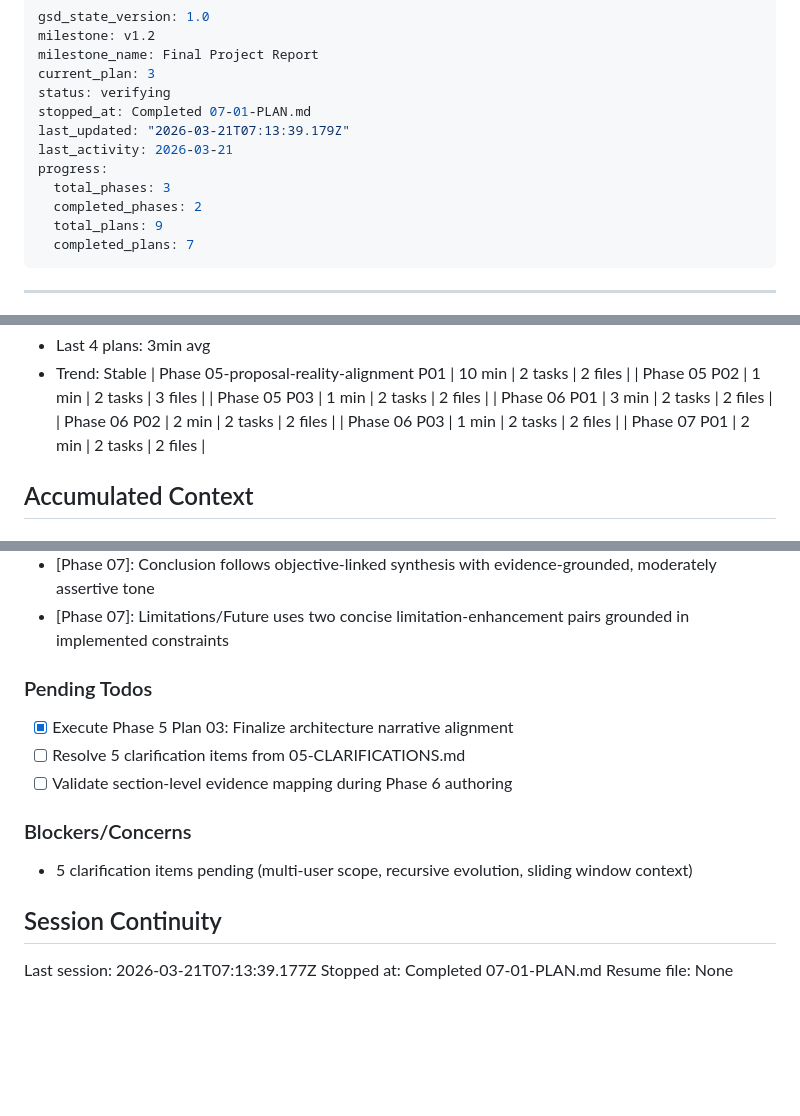
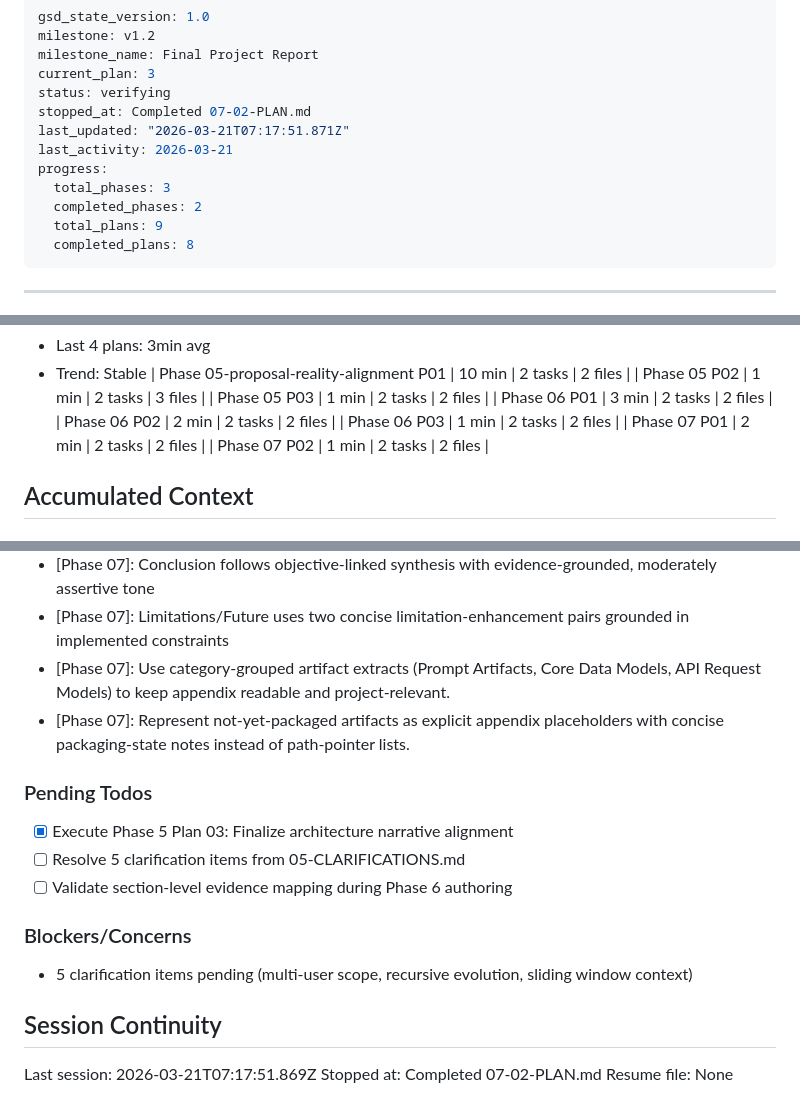
Before and after one commit to ankitrajmehta/memBlocks, a Markdown page: .planning/STATE.md, 3 parts joined by grey strips. Rendered like a GitHub page; blank space fills up the shorter version.

Commit message:
docs(07-02): complete build appendix artifact extracts and integrate hybrid appendix section plan
- Add execution summary with task commits, decisions, and self-check results
- Update state tracking and mark QUAL-01 complete in requirements

```diff
--- a/.planning/STATE.md
+++ b/.planning/STATE.md
@@ -4,14 +4,14 @@ milestone: v1.2
 milestone_name: Final Project Report
 current_plan: 3
 status: verifying
-stopped_at: Completed 07-01-PLAN.md
-last_updated: "2026-03-21T07:13:39.179Z"
+stopped_at: Completed 07-02-PLAN.md
+last_updated: "2026-03-21T07:17:51.871Z"
 last_activity: 2026-03-21
 progress:
   total_phases: 3
   completed_phases: 2
   total_plans: 9
-  completed_plans: 7
+  completed_plans: 8
 ---
 
 ---
@@ -81,6 +81,7 @@ Progress: [██████████] 100%
 | Phase 06 P02 | 2 min | 2 tasks | 2 files |
 | Phase 06 P03 | 1 min | 2 tasks | 2 files |
 | Phase 07 P01 | 2 min | 2 tasks | 2 files |
+| Phase 07 P02 | 1 min | 2 tasks | 2 files |
 
 ## Accumulated Context
 
@@ -106,6 +107,8 @@ Recent decisions affecting current work:
 - [Phase 06]: Clarification-sensitive claims remain unresolved-marked instead of being assumption-rewritten.
 - [Phase 07]: Conclusion follows objective-linked synthesis with evidence-grounded, moderately assertive tone
 - [Phase 07]: Limitations/Future uses two concise limitation-enhancement pairs grounded in implemented constraints
+- [Phase 07]: Use category-grouped artifact extracts (Prompt Artifacts, Core Data Models, API Request Models) to keep appendix readable and project-relevant.
+- [Phase 07]: Represent not-yet-packaged artifacts as explicit appendix placeholders with concise packaging-state notes instead of path-pointer lists.
 
 ### Pending Todos
 
@@ -119,6 +122,6 @@ Recent decisions affecting current work:
 
 ## Session Continuity
 
-Last session: 2026-03-21T07:13:39.177Z
-Stopped at: Completed 07-01-PLAN.md
+Last session: 2026-03-21T07:17:51.869Z
+Stopped at: Completed 07-02-PLAN.md
 Resume file: None
```
Also changed, not shown: .planning/REQUIREMENTS.md (+2 -2 lines), 1 other file.
